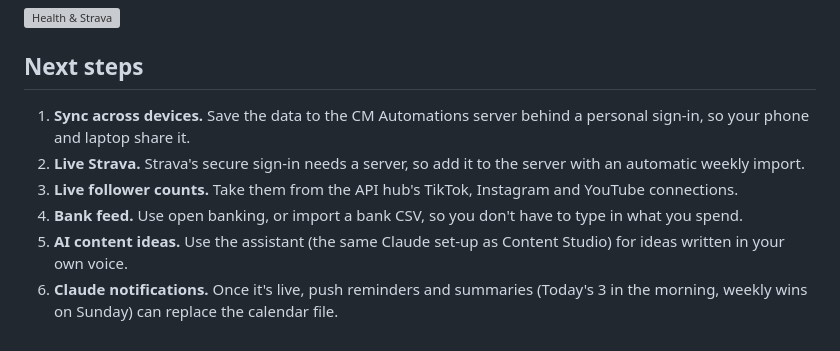
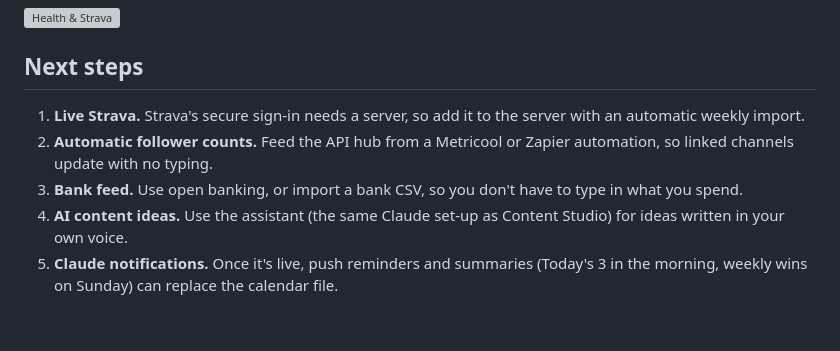
Before and after one commit to cmautomationco/cmautomations, a Markdown page: docs/LIFE-DASHBOARD.md, the part around one of its changes. Drawn GitHub-style; grey boxes are pictures that could not be loaded.

```diff
--- a/docs/LIFE-DASHBOARD.md
+++ b/docs/LIFE-DASHBOARD.md
@@ -246,9 +279,8 @@ How they reach you:
 
 ## Next steps
 
-1. **Sync across devices.** Save the data to the CM Automations server behind a personal sign-in, so your phone and laptop share it.
-2. **Live Strava.** Strava's secure sign-in needs a server, so add it to the server with an automatic weekly import.
-3. **Live follower counts.** Take them from the API hub's TikTok, Instagram and YouTube connections.
-4. **Bank feed.** Use open banking, or import a bank CSV, so you don't have to type in what you spend.
-5. **AI content ideas.** Use the assistant (the same Claude set-up as Content Studio) for ideas written in your own voice.
-6. **Claude notifications.** Once it's live, push reminders and summaries (Today's 3 in the morning, weekly wins on Sunday) can replace the calendar file.
+1. **Live Strava.** Strava's secure sign-in needs a server, so add it to the server with an automatic weekly import.
+2. **Automatic follower counts.** Feed the API hub from a Metricool or Zapier automation, so linked channels update with no typing.
+3. **Bank feed.** Use open banking, or import a bank CSV, so you don't have to type in what you spend.
+4. **AI content ideas.** Use the assistant (the same Claude set-up as Content Studio) for ideas written in your own voice.
+5. **Claude notifications.** Once it's live, push reminders and summaries (Today's 3 in the morning, weekly wins on Sunday) can replace the calendar file.
```
Also changed, not shown: other parts of docs/LIFE-DASHBOARD.md (+34 -1 lines), README.md (+1 -1 lines), docs/screenshots/63-life-sync-choice.png (added), docs/screenshots/64-life-sync-on.png (added), 5 other files.
